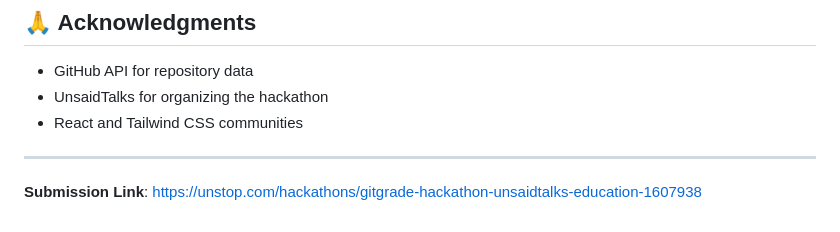
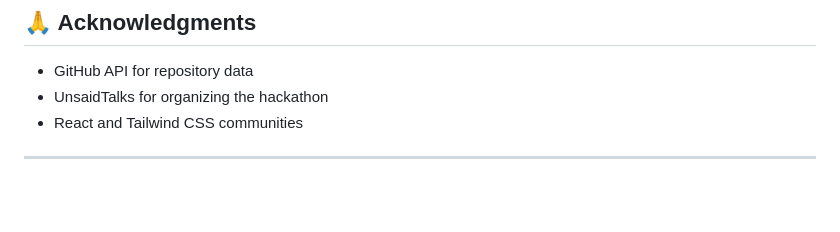
Before and after one commit to sahanavs-2006/gitgrade-evaluator, a Markdown page: README.md, the part around the change. GitHub-like rendering; blank space fills up the shorter version.

```diff
--- a/README.md
+++ b/README.md
@@ -221,5 +221,3 @@ Hackathon: GitGrade by UnsaidTalks
 - React and Tailwind CSS communities
 
 ---
-
-**Submission Link**: https://unstop.com/hackathons/gitgrade-hackathon-unsaidtalks-education-1607938
```
